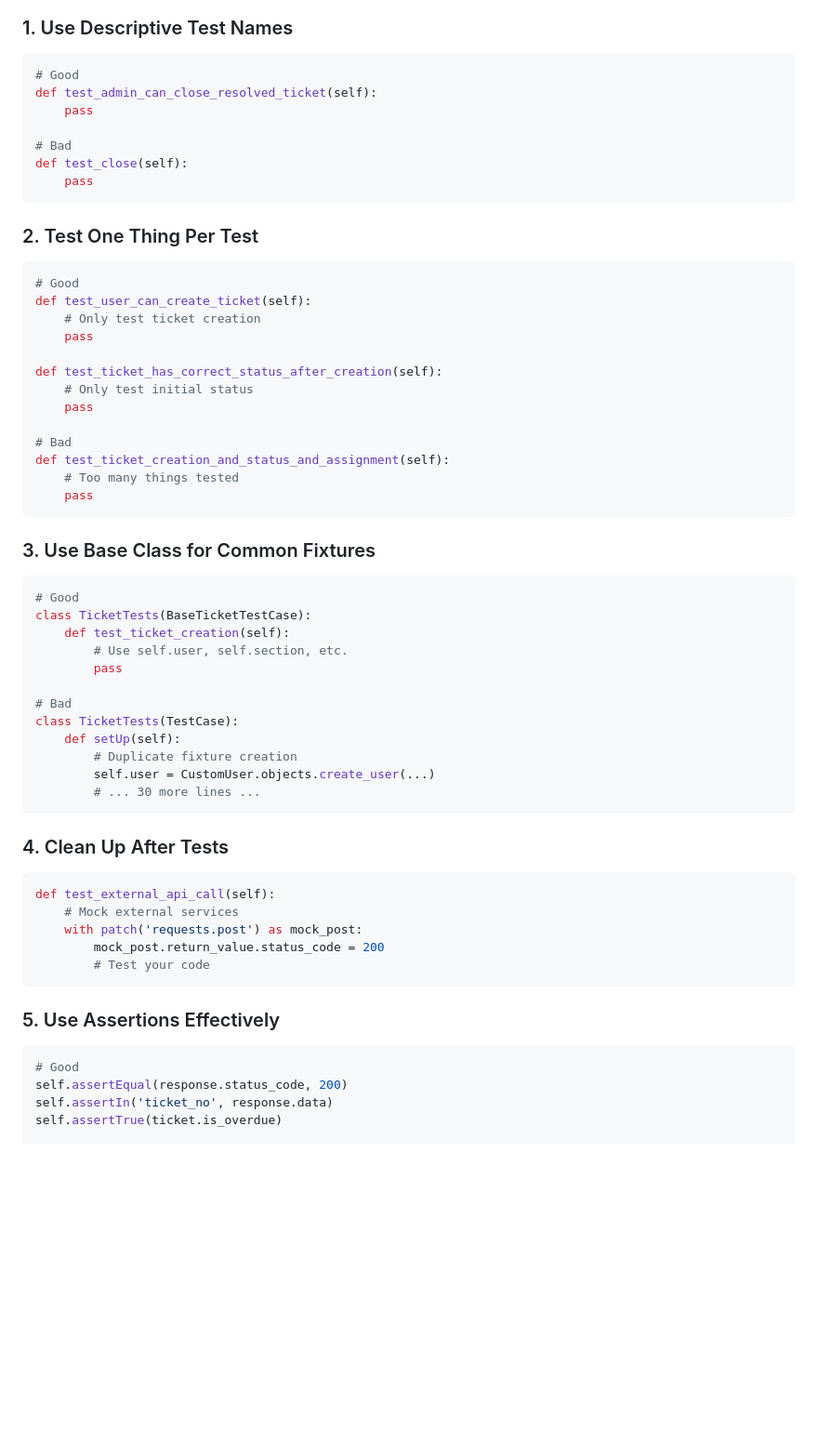
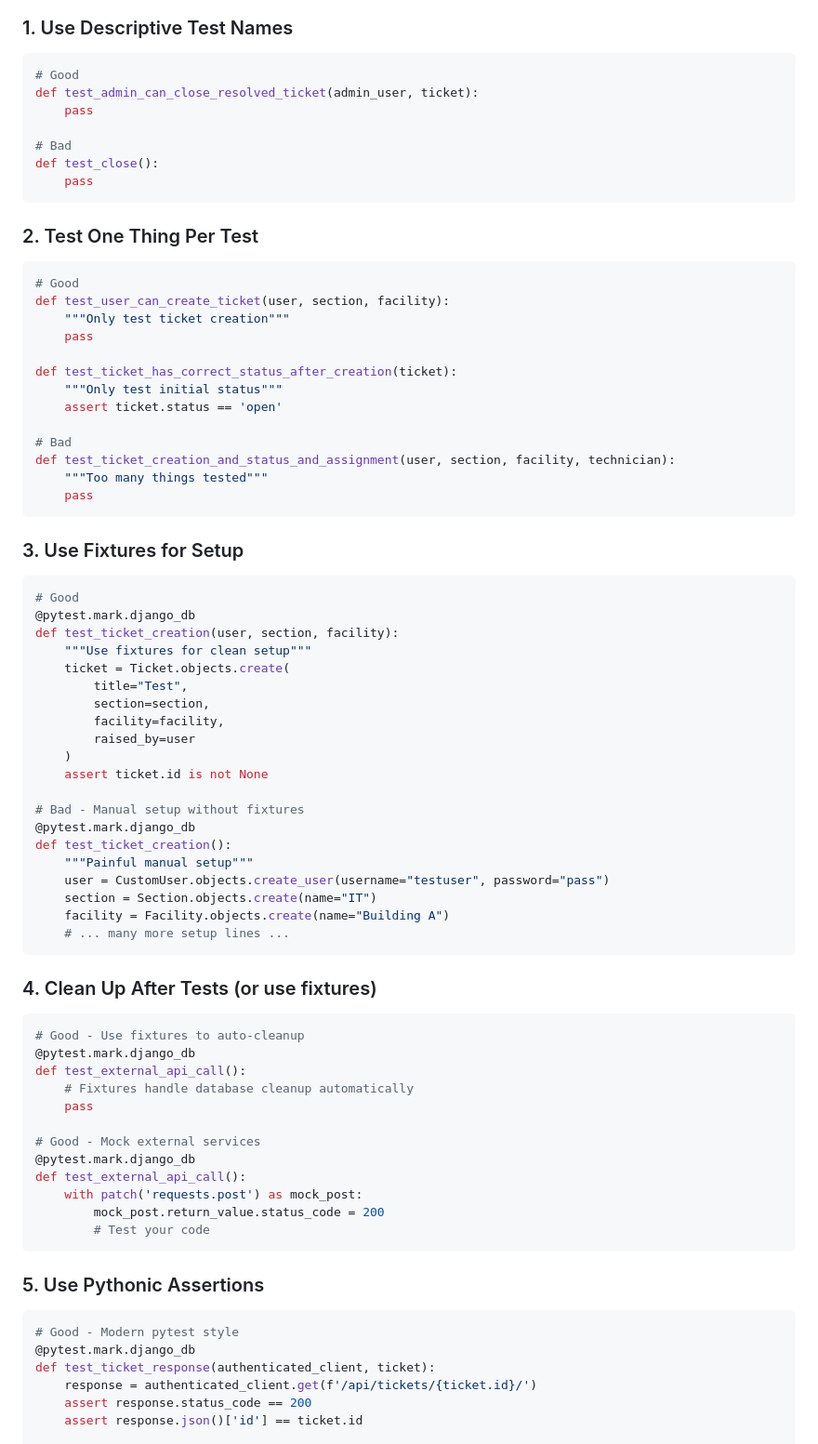
Before and after one commit to JeremyWarui/django_resolver, a Markdown page: docs/testing/TESTING.md, the part around one of its changes. Shown at 93% size. Rendered like a GitHub page; blank space fills up the shorter version.

````diff
--- a/docs/testing/TESTING.md
+++ b/docs/testing/TESTING.md
@@ -425,60 +425,77 @@ start htmlcov/index.html  # Windows
 ### 1. Use Descriptive Test Names
 ```python
 # Good
-def test_admin_can_close_resolved_ticket(self):
+def test_admin_can_close_resolved_ticket(admin_user, ticket):
     pass
 
 # Bad
-def test_close(self):
+def test_close():
     pass
 ```
 
 ### 2. Test One Thing Per Test
 ```python
 # Good
-def test_user_can_create_ticket(self):
-    # Only test ticket creation
+def test_user_can_create_ticket(user, section, facility):
+    """Only test ticket creation"""
     pass
 
-def test_ticket_has_correct_status_after_creation(self):
-    # Only test initial status
-    pass
+def test_ticket_has_correct_status_after_creation(ticket):
+    """Only test initial status"""
+    assert ticket.status == 'open'
 
 # Bad
-def test_ticket_creation_and_status_and_assignment(self):
-    # Too many things tested
+def test_ticket_creation_and_status_and_assignment(user, section, facility, technician):
+    """Too many things tested"""
     pass
 ```
 
-### 3. Use Base Class for Common Fixtures
+### 3. Use Fixtures for Setup
 ```python
 # Good
-class TicketTests(BaseTicketTestCase):
-    def test_ticket_creation(self):
-        # Use self.user, self.section, etc.
-        pass
+@pytest.mark.django_db
+def test_ticket_creation(user, section, facility):
+    """Use fixtures for clean setup"""
+    ticket = Ticket.objects.create(
+        title="Test",
+        section=section,
+        facility=facility,
+        raised_by=user
+    )
+    assert ticket.id is not None
 
-# Bad
-class TicketTests(TestCase):
-    def setUp(self):
-        # Duplicate fixture creation
-        self.user = CustomUser.objects.create_user(...)
-        # ... 30 more lines ...
+# Bad - Manual setup without fixtures
+@pytest.mark.django_db
+def test_ticket_creation():
+    """Painful manual setup"""
+    user = CustomUser.objects.create_user(username="testuser", password="pass")
+    section = Section.objects.create(name="IT")
+    facility = Facility.objects.create(name="Building A")
+    # ... many more setup lines ...
 ```
 
-### 4. Clean Up After Tests
+### 4. Clean Up After Tests (or use fixtures)
 ```python
-def test_external_api_call(self):
-    # Mock external services
+# Good - Use fixtures to auto-cleanup
+@pytest.mark.django_db
+def test_external_api_call():
+    # Fixtures handle database cleanup automatically
+    pass
+
+# Good - Mock external services
+@pytest.mark.django_db
+def test_external_api_call():
     with patch('requests.post') as mock_post:
         mock_post.return_value.status_code = 200
         # Test your code
 ```
 
-### 5. Use Assertions Effectively
+### 5. Use Pythonic Assertions
 ```python
-# Good
-self.assertEqual(response.status_code, 200)
-self.assertIn('ticket_no', response.data)
-self.assertTrue(ticket.is_overdue)
+# Good - Modern pytest style
+@pytest.mark.django_db
+def test_ticket_response(authenticated_client, ticket):
+    response = authenticated_client.get(f'/api/tickets/{ticket.id}/')
+    assert response.status_code == 200
+    assert response.json()['id'] == ticket.id
 
````
Also changed, not shown: other parts of docs/testing/TESTING.md (+68 -8 lines).
